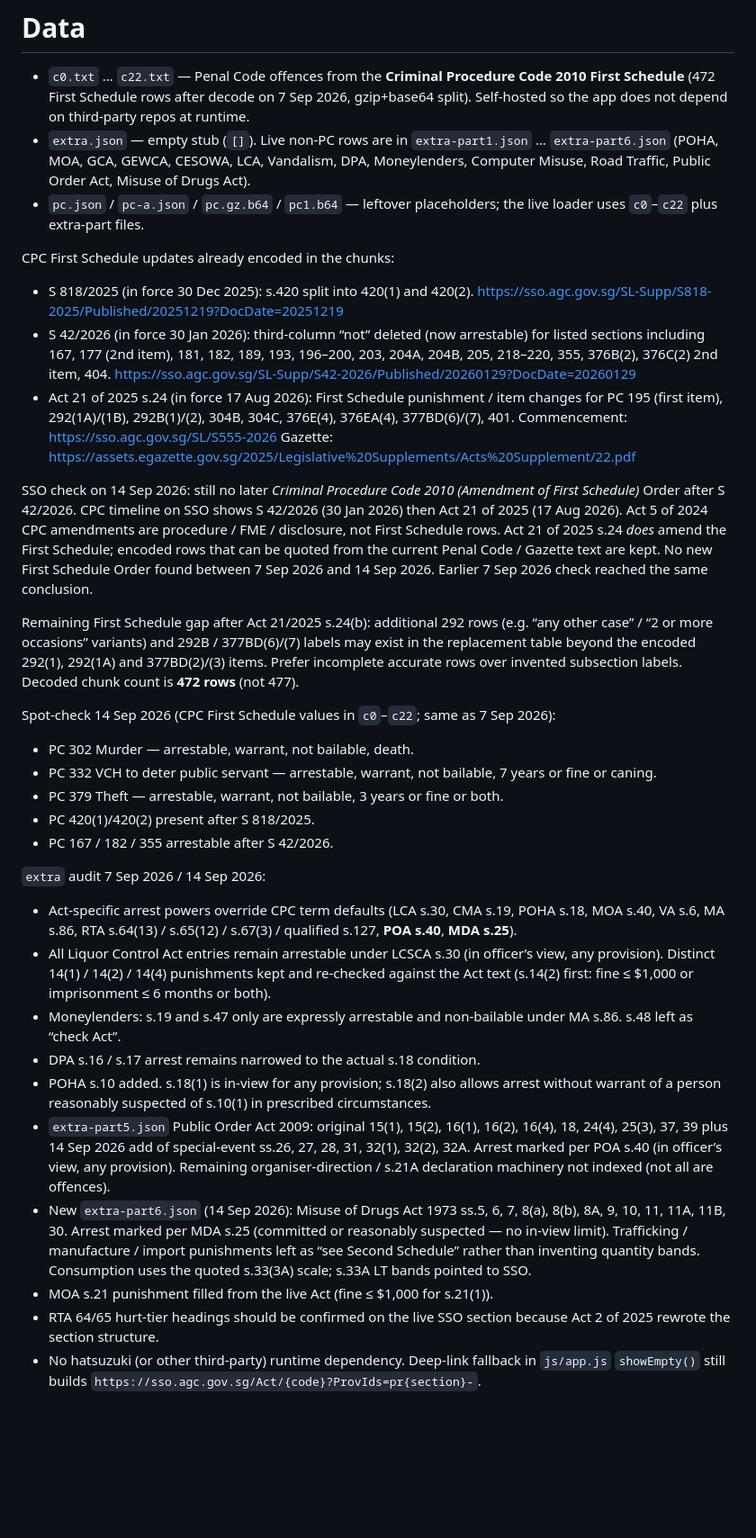
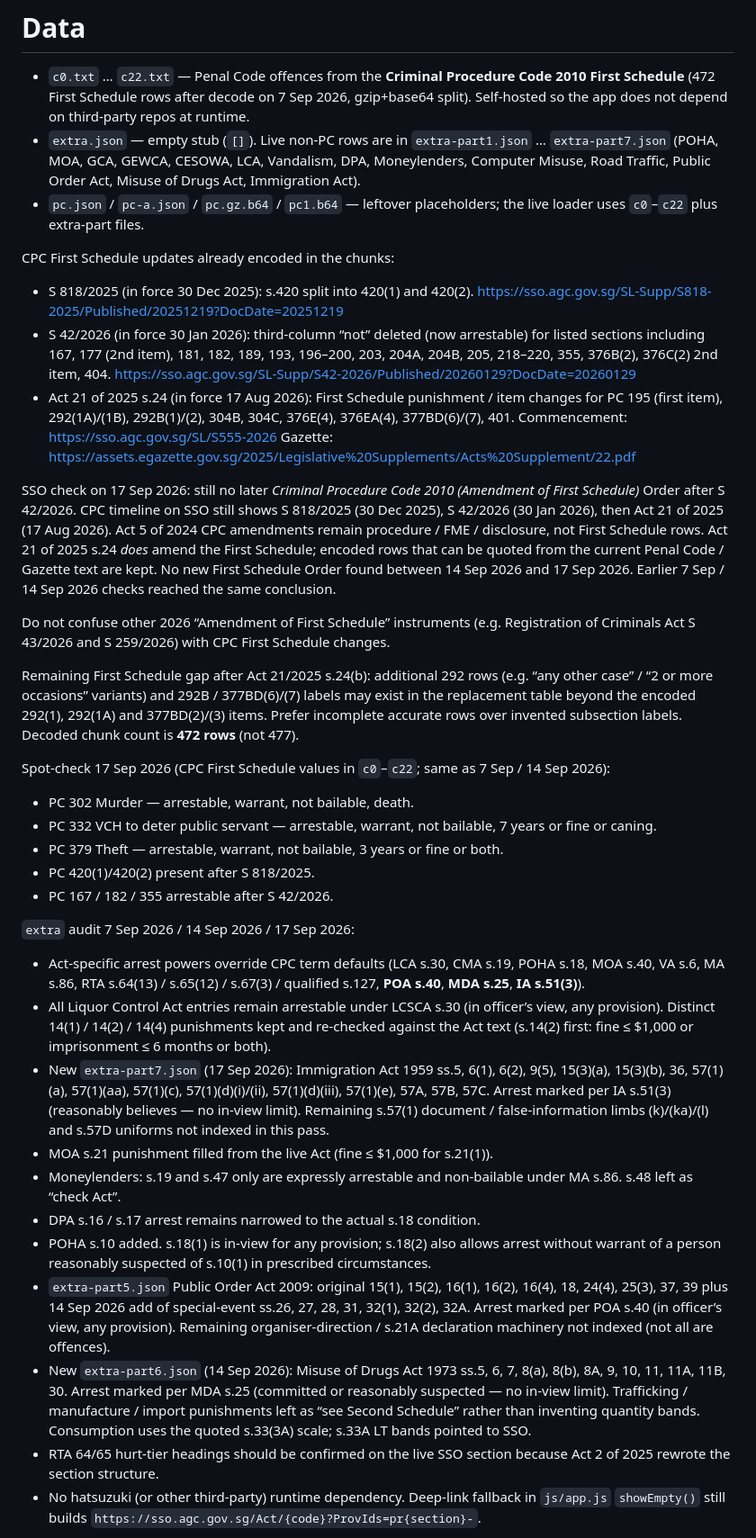
Before and after one commit to FazzJan/sg-legislation-lookup, a Markdown page: data/README.md, the part around the change. Shown at 90% size. GitHub-like rendering; blank space fills up the shorter version.

Commit message:
Record 17 Sep 2026 CPC First Schedule check and Immigration index

```diff
--- a/data/README.md
+++ b/data/README.md
@@ -1,7 +1,7 @@
 # Data
 
 - `c0.txt` … `c22.txt` — Penal Code offences from the **Criminal Procedure Code 2010 First Schedule** (472 First Schedule rows after decode on 7 Sep 2026, gzip+base64 split). Self-hosted so the app does not depend on third-party repos at runtime.
-- `extra.json` — empty stub (`[]`). Live non-PC rows are in `extra-part1.json` … `extra-part6.json` (POHA, MOA, GCA, GEWCA, CESOWA, LCA, Vandalism, DPA, Moneylenders, Computer Misuse, Road Traffic, Public Order Act, Misuse of Drugs Act).
+- `extra.json` — empty stub (`[]`). Live non-PC rows are in `extra-part1.json` … `extra-part7.json` (POHA, MOA, GCA, GEWCA, CESOWA, LCA, Vandalism, DPA, Moneylenders, Computer Misuse, Road Traffic, Public Order Act, Misuse of Drugs Act, Immigration Act).
 - `pc.json` / `pc-a.json` / `pc.gz.b64` / `pc1.b64` — leftover placeholders; the live loader uses `c0`–`c22` plus extra-part files.
 
 CPC First Schedule updates already encoded in the chunks:
@@ -14,11 +14,13 @@ CPC First Schedule updates already encoded in the chunks:
   Commencement: https://sso.agc.gov.sg/SL/S555-2026
   Gazette: https://assets.egazette.gov.sg/2025/Legislative%20Supplements/Acts%20Supplement/22.pdf
 
-SSO check on 14 Sep 2026: still no later *Criminal Procedure Code 2010 (Amendment of First Schedule)* Order after S 42/2026. CPC timeline on SSO shows S 42/2026 (30 Jan 2026) then Act 21 of 2025 (17 Aug 2026). Act 5 of 2024 CPC amendments are procedure / FME / disclosure, not First Schedule rows. Act 21 of 2025 s.24 *does* amend the First Schedule; encoded rows that can be quoted from the current Penal Code / Gazette text are kept. No new First Schedule Order found between 7 Sep 2026 and 14 Sep 2026. Earlier 7 Sep 2026 check reached the same conclusion.
+SSO check on 17 Sep 2026: still no later *Criminal Procedure Code 2010 (Amendment of First Schedule)* Order after S 42/2026. CPC timeline on SSO still shows S 818/2025 (30 Dec 2025), S 42/2026 (30 Jan 2026), then Act 21 of 2025 (17 Aug 2026). Act 5 of 2024 CPC amendments remain procedure / FME / disclosure, not First Schedule rows. Act 21 of 2025 s.24 *does* amend the First Schedule; encoded rows that can be quoted from the current Penal Code / Gazette text are kept. No new First Schedule Order found between 14 Sep 2026 and 17 Sep 2026. Earlier 7 Sep / 14 Sep 2026 checks reached the same conclusion.
+
+Do not confuse other 2026 “Amendment of First Schedule” instruments (e.g. Registration of Criminals Act S 43/2026 and S 259/2026) with CPC First Schedule changes.
 
 Remaining First Schedule gap after Act 21/2025 s.24(b): additional 292 rows (e.g. “any other case” / “2 or more occasions” variants) and 292B / 377BD(6)/(7) labels may exist in the replacement table beyond the encoded 292(1), 292(1A) and 377BD(2)/(3) items. Prefer incomplete accurate rows over invented subsection labels. Decoded chunk count is **472 rows** (not 477).
 
-Spot-check 14 Sep 2026 (CPC First Schedule values in `c0`–`c22`; same as 7 Sep 2026):
+Spot-check 17 Sep 2026 (CPC First Schedule values in `c0`–`c22`; same as 7 Sep / 14 Sep 2026):
 
 - PC 302 Murder — arrestable, warrant, not bailable, death.
 - PC 332 VCH to deter public servant — arrestable, warrant, not bailable, 7 years or fine or caning.
@@ -26,16 +28,17 @@ Spot-check 14 Sep 2026 (CPC First Schedule values in `c0`–`c22`; same as 7 Sep
 - PC 420(1)/420(2) present after S 818/2025.
 - PC 167 / 182 / 355 arrestable after S 42/2026.
 
-`extra` audit 7 Sep 2026 / 14 Sep 2026:
+`extra` audit 7 Sep 2026 / 14 Sep 2026 / 17 Sep 2026:
 
-- Act-specific arrest powers override CPC term defaults (LCA s.30, CMA s.19, POHA s.18, MOA s.40, VA s.6, MA s.86, RTA s.64(13) / s.65(12) / s.67(3) / qualified s.127, **POA s.40**, **MDA s.25**).
+- Act-specific arrest powers override CPC term defaults (LCA s.30, CMA s.19, POHA s.18, MOA s.40, VA s.6, MA s.86, RTA s.64(13) / s.65(12) / s.67(3) / qualified s.127, **POA s.40**, **MDA s.25**, **IA s.51(3)**).
 - All Liquor Control Act entries remain arrestable under LCSCA s.30 (in officer’s view, any provision). Distinct 14(1) / 14(2) / 14(4) punishments kept and re-checked against the Act text (s.14(2) first: fine ≤ $1,000 or imprisonment ≤ 6 months or both).
+- New `extra-part7.json` (17 Sep 2026): Immigration Act 1959 ss.5, 6(1), 6(2), 9(5), 15(3)(a), 15(3)(b), 36, 57(1)(a), 57(1)(aa), 57(1)(c), 57(1)(d)(i)/(ii), 57(1)(d)(iii), 57(1)(e), 57A, 57B, 57C. Arrest marked per IA s.51(3) (reasonably believes — no in-view limit). Remaining s.57(1) document / false-information limbs (k)/(ka)/(l) and s.57D uniforms not indexed in this pass.
+- MOA s.21 punishment filled from the live Act (fine ≤ $1,000 for s.21(1)).
 - Moneylenders: s.19 and s.47 only are expressly arrestable and non-bailable under MA s.86. s.48 left as “check Act”.
 - DPA s.16 / s.17 arrest remains narrowed to the actual s.18 condition.
 - POHA s.10 added. s.18(1) is in-view for any provision; s.18(2) also allows arrest without warrant of a person reasonably suspected of s.10(1) in prescribed circumstances.
 - `extra-part5.json` Public Order Act 2009: original 15(1), 15(2), 16(1), 16(2), 16(4), 18, 24(4), 25(3), 37, 39 plus 14 Sep 2026 add of special-event ss.26, 27, 28, 31, 32(1), 32(2), 32A. Arrest marked per POA s.40 (in officer’s view, any provision). Remaining organiser-direction / s.21A declaration machinery not indexed (not all are offences).
 - New `extra-part6.json` (14 Sep 2026): Misuse of Drugs Act 1973 ss.5, 6, 7, 8(a), 8(b), 8A, 9, 10, 11, 11A, 11B, 30. Arrest marked per MDA s.25 (committed or reasonably suspected — no in-view limit). Trafficking / manufacture / import punishments left as “see Second Schedule” rather than inventing quantity bands. Consumption uses the quoted s.33(3A) scale; s.33A LT bands pointed to SSO.
-- MOA s.21 punishment filled from the live Act (fine ≤ $1,000 for s.21(1)).
 - RTA 64/65 hurt-tier headings should be confirmed on the live SSO section because Act 2 of 2025 rewrote the section structure.
 - No hatsuzuki (or other third-party) runtime dependency. Deep-link fallback in `js/app.js` `showEmpty()` still builds `https://sso.agc.gov.sg/Act/{code}?ProvIds=pr{section}-`.
 
```
